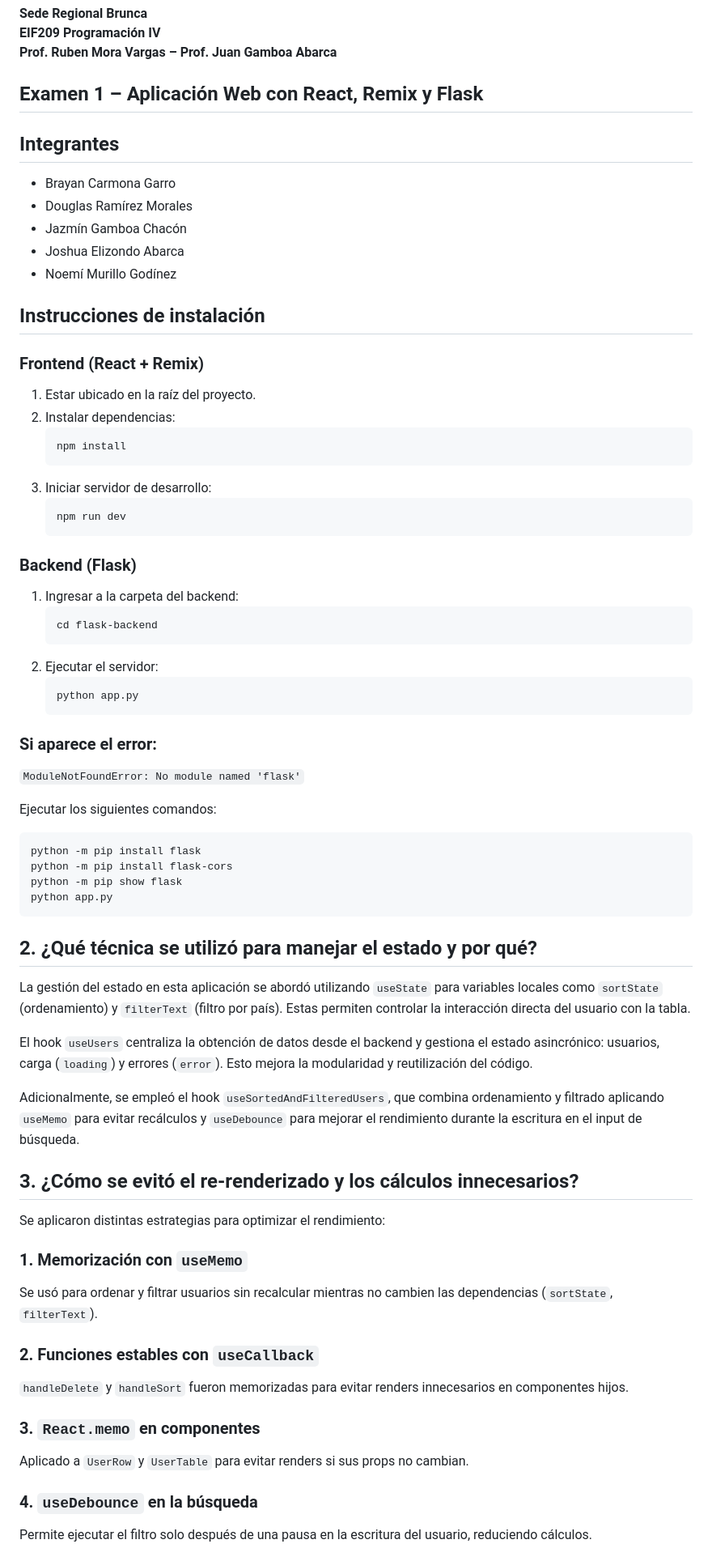
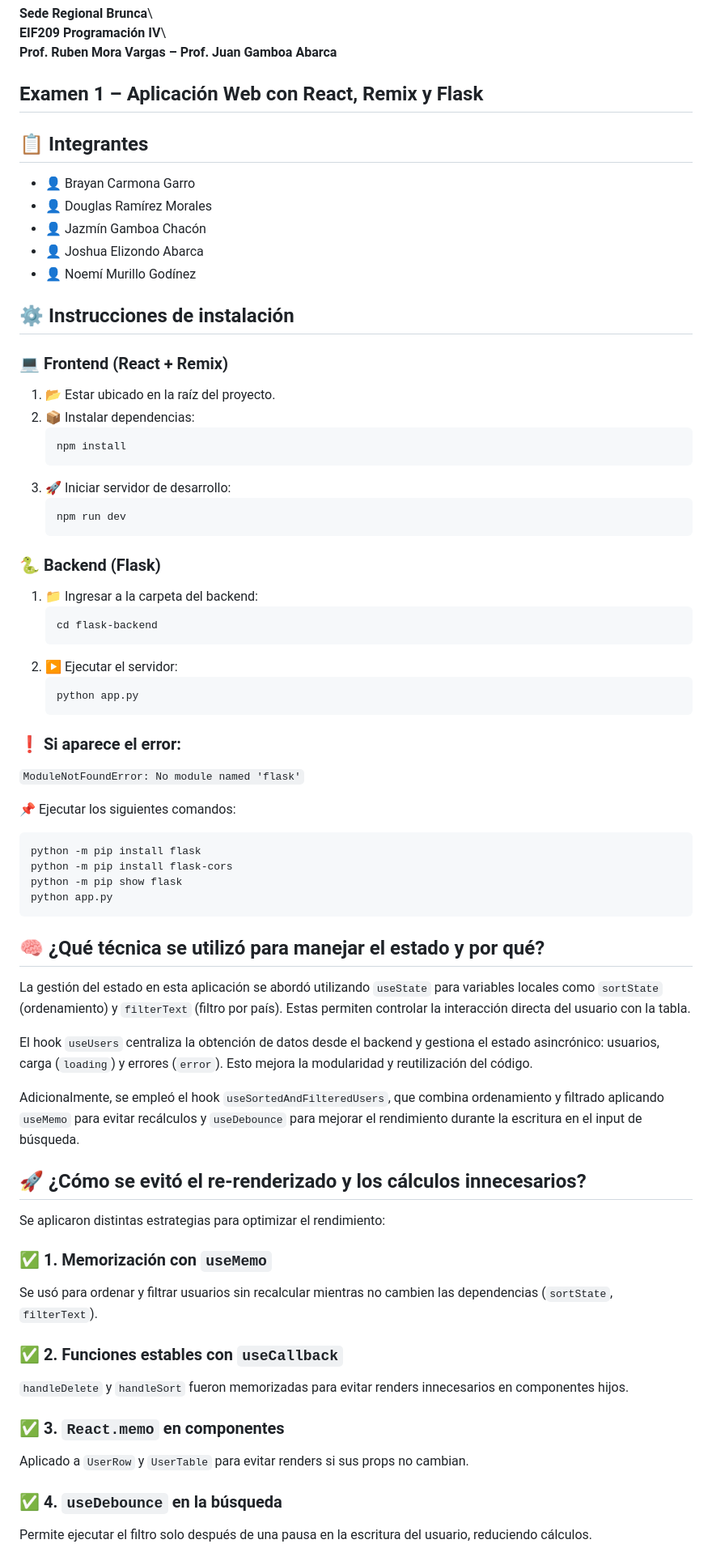
Before and after one commit to Douhglas/TEST_PrograIV_P, a Markdown page: README.md, the part around the change printed below. Shown: that part at 81% size. Rendered like a GitHub page.

````diff
--- a/README.md
+++ b/README.md
@@ -7,46 +7,46 @@
 ## Examen 1 – Aplicación Web con React, Remix y Flask
 
 
-## Integrantes
 
-- Brayan Carmona Garro
-- Douglas Ramírez Morales
-- Jazmín Gamboa Chacón
-- Joshua Elizondo Abarca
-- Noemí Murillo Godínez
+## 📋 Integrantes
+
+- 👤 Brayan Carmona Garro
+- 👤 Douglas Ramírez Morales
+- 👤 Jazmín Gamboa Chacón
+- 👤 Joshua Elizondo Abarca
+- 👤 Noemí Murillo Godínez
 
 
-## Instrucciones de instalación
 
-### Frontend (React + Remix)
+## ⚙️ Instrucciones de instalación
 
-1. Estar ubicado en la raíz del proyecto.
-2. Instalar dependencias:
+### 💻 Frontend (React + Remix)
+
+1. 📂 Estar ubicado en la raíz del proyecto.
+2. 📦 Instalar dependencias:
    ```bash
    npm install
    ```
-3. Iniciar servidor de desarrollo:
+3. 🚀 Iniciar servidor de desarrollo:
    ```bash
    npm run dev
    ```
 
-### Backend (Flask)
+### 🐍 Backend (Flask)
 
-1. Ingresar a la carpeta del backend:
+1. 📁 Ingresar a la carpeta del backend:
    ```bash
    cd flask-backend
    ```
-2. Ejecutar el servidor:
+2. ▶️ Ejecutar el servidor:
    ```bash
    python app.py
    ```
 
-### Si aparece el error:
-
+### ❗ Si aparece el error:
 `ModuleNotFoundError: No module named 'flask'`
 
-Ejecutar los siguientes comandos:
-
+📌 Ejecutar los siguientes comandos:
 ```bash
 python -m pip install flask
 python -m pip install flask-cors
@@ -55,7 +55,8 @@ python app.py
 ```
 
 
-## 2. ¿Qué técnica se utilizó para manejar el estado y por qué?
+
+## 🧠 ¿Qué técnica se utilizó para manejar el estado y por qué?
 
 La gestión del estado en esta aplicación se abordó utilizando `useState` para variables locales como `sortState` (ordenamiento) y `filterText` (filtro por país). Estas permiten controlar la interacción directa del usuario con la tabla.
 
@@ -64,23 +65,24 @@ El hook `useUsers` centraliza la obtención de datos desde el backend y gestiona
 Adicionalmente, se empleó el hook `useSortedAndFilteredUsers`, que combina ordenamiento y filtrado aplicando `useMemo` para evitar recálculos y `useDebounce` para mejorar el rendimiento durante la escritura en el input de búsqueda.
 
 
-## 3. ¿Cómo se evitó el re-renderizado y los cálculos innecesarios?
+
+## 🚀 ¿Cómo se evitó el re-renderizado y los cálculos innecesarios?
 
 Se aplicaron distintas estrategias para optimizar el rendimiento:
 
-### 1. Memorización con `useMemo`
+### ✅ 1. Memorización con `useMemo`
 
 Se usó para ordenar y filtrar usuarios sin recalcular mientras no cambien las dependencias (`sortState`, `filterText`).
 
-### 2. Funciones estables con `useCallback`
+### ✅ 2. Funciones estables con `useCallback`
 
 `handleDelete` y `handleSort` fueron memorizadas para evitar renders innecesarios en componentes hijos.
 
-### 3. `React.memo` en componentes
+### ✅ 3. `React.memo` en componentes
 
 Aplicado a `UserRow` y `UserTable` para evitar renders si sus props no cambian.
 
-### 4. `useDebounce` en la búsqueda
+### ✅ 4. `useDebounce` en la búsqueda
 
 Permite ejecutar el filtro solo después de una pausa en la escritura del usuario, reduciendo cálculos.
 
````
Also changed, not shown: other parts of README.md (+9 -5 lines).
